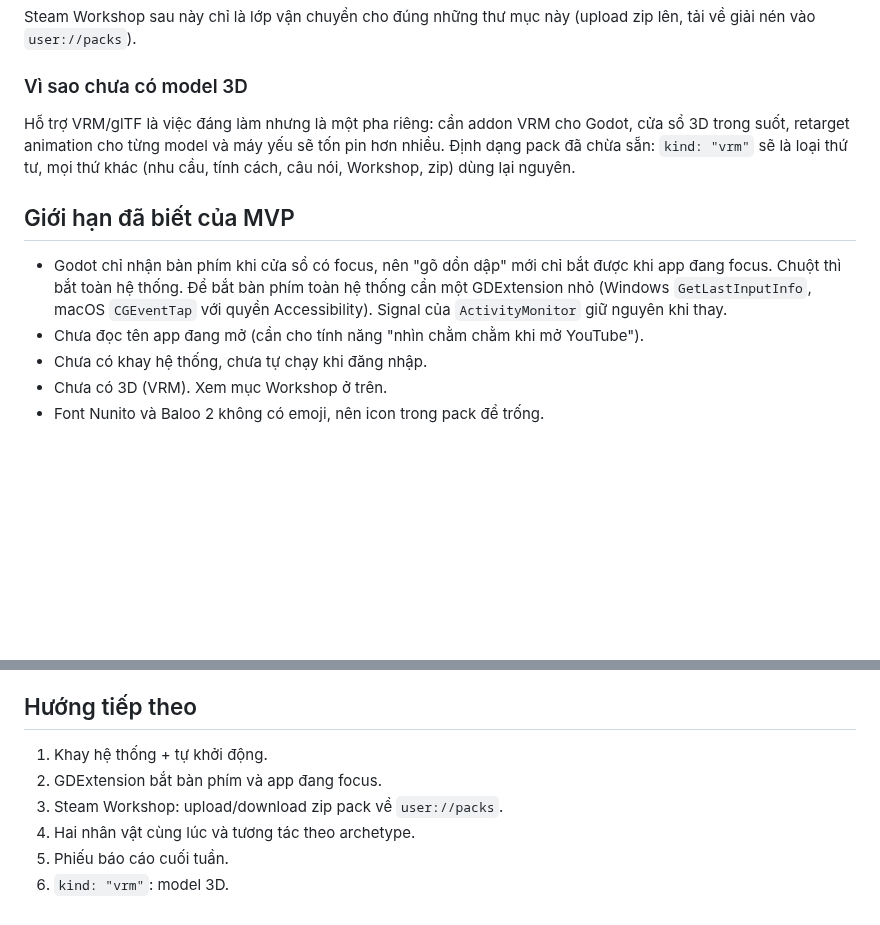
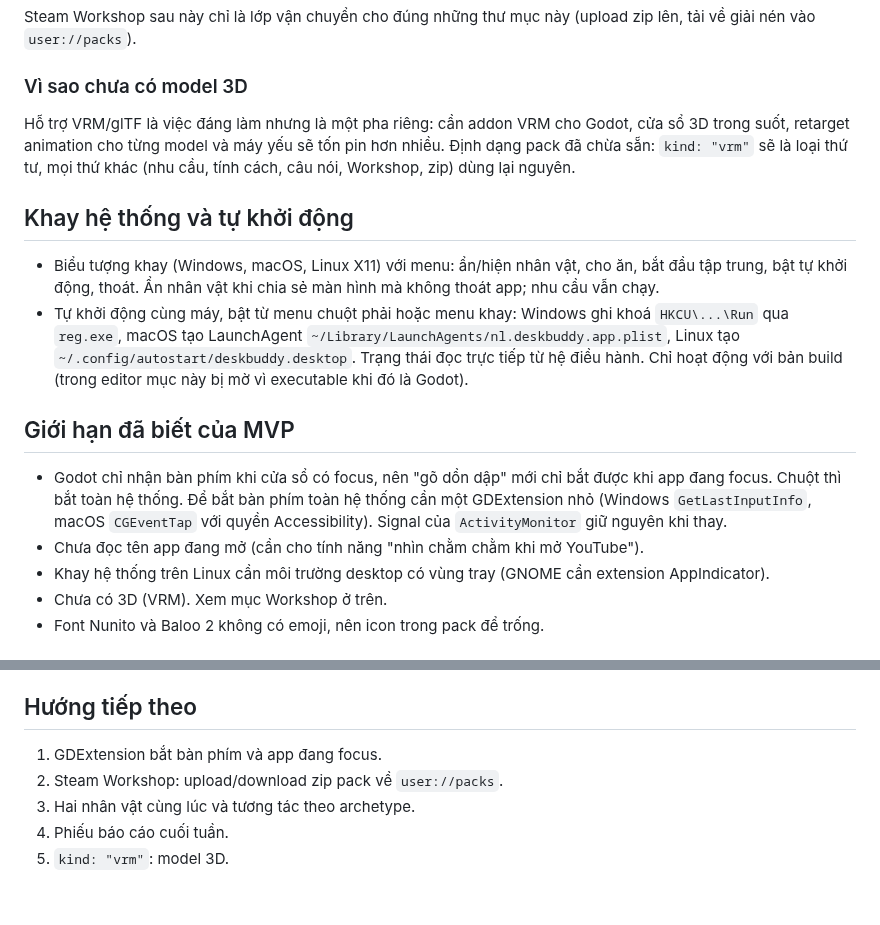
Before and after one commit to thanhkaiba/ulid-collision-detector, a Markdown page: deskbuddy/README.md, 2 parts joined by grey strips. Rendered like a GitHub page; blank space fills up the shorter version.

Commit message:
DeskBuddy: system tray icon and launch-at-login
- TrayIcon: status indicator via DisplayServer.create_status_indicator
  (Windows/macOS/Linux X11) with its own menu: hide/show, feed, start
  focus, autostart toggle, quit. Hide minimizes the main window since
  Godot cannot hide it; needs keep ticking while hidden.
- Autostart: Windows HKCU Run key via reg.exe, macOS LaunchAgent plist,
  Linux XDG autostart .desktop. State is read from the OS, disabled in
  the editor where the executable would be Godot itself. Test-only
  directory override; Linux round-trip covered by tests.
- Right-click menu gains "Tự khởi động cùng máy" (check) and "Ẩn vào
  khay hệ thống" when a tray is available. Tray icon generated from
  Kenney parts (assets/tray.png).
- 105 headless tests pass.

Co-Authored-By: Claude Fable 5.1 <noreply@anthropic.com>
Claude-Session: https://claude.ai/code/session_01X9thggfX4jWNfmggYnkXAi

```diff
--- a/deskbuddy/README.md
+++ b/deskbuddy/README.md
@@ -103,6 +103,18 @@ Godot, cửa sổ 3D trong suốt, retarget animation cho từng model và máy
 tốn pin hơn nhiều. Định dạng pack đã chừa sẵn: `kind: "vrm"` sẽ là loại thứ
 tư, mọi thứ khác (nhu cầu, tính cách, câu nói, Workshop, zip) dùng lại nguyên.
 
+## Khay hệ thống và tự khởi động
+
+- Biểu tượng khay (Windows, macOS, Linux X11) với menu: ẩn/hiện nhân vật,
+  cho ăn, bắt đầu tập trung, bật tự khởi động, thoát. Ẩn nhân vật khi chia sẻ
+  màn hình mà không thoát app; nhu cầu vẫn chạy.
+- Tự khởi động cùng máy, bật từ menu chuột phải hoặc menu khay:
+  Windows ghi khoá `HKCU\...\Run` qua `reg.exe`, macOS tạo LaunchAgent
+  `~/Library/LaunchAgents/nl.deskbuddy.app.plist`, Linux tạo
+  `~/.config/autostart/deskbuddy.desktop`. Trạng thái đọc trực tiếp từ hệ
+  điều hành. Chỉ hoạt động với bản build (trong editor mục này bị mờ vì
+  executable khi đó là Godot).
+
 ## Giới hạn đã biết của MVP
 
 - Godot chỉ nhận bàn phím khi cửa sổ có focus, nên "gõ dồn dập" mới chỉ bắt
@@ -110,7 +122,8 @@ tư, mọi thứ khác (nhu cầu, tính cách, câu nói, Workshop, zip) dùng
   thống cần một GDExtension nhỏ (Windows `GetLastInputInfo`, macOS `CGEventTap`
   với quyền Accessibility). Signal của `ActivityMonitor` giữ nguyên khi thay.
 - Chưa đọc tên app đang mở (cần cho tính năng "nhìn chằm chằm khi mở YouTube").
-- Chưa có khay hệ thống, chưa tự chạy khi đăng nhập.
+- Khay hệ thống trên Linux cần môi trường desktop có vùng tray (GNOME cần
+  extension AppIndicator).
 - Chưa có 3D (VRM). Xem mục Workshop ở trên.
 - Font Nunito và Baloo 2 không có emoji, nên icon trong pack để trống.
 
@@ -129,9 +142,8 @@ Thêm `*.json` vào Export → Resources → "Filters to export non-resource fil
 
 ## Hướng tiếp theo
 
-1. Khay hệ thống + tự khởi động.
-2. GDExtension bắt bàn phím và app đang focus.
-3. Steam Workshop: upload/download zip pack về `user://packs`.
-4. Hai nhân vật cùng lúc và tương tác theo archetype.
-5. Phiếu báo cáo cuối tuần.
-6. `kind: "vrm"`: model 3D.
+1. GDExtension bắt bàn phím và app đang focus.
+2. Steam Workshop: upload/download zip pack về `user://packs`.
+3. Hai nhân vật cùng lúc và tương tác theo archetype.
+4. Phiếu báo cáo cuối tuần.
+5. `kind: "vrm"`: model 3D.
```
Also changed, not shown: deskbuddy/assets/tray.png (added), 5 other files.
